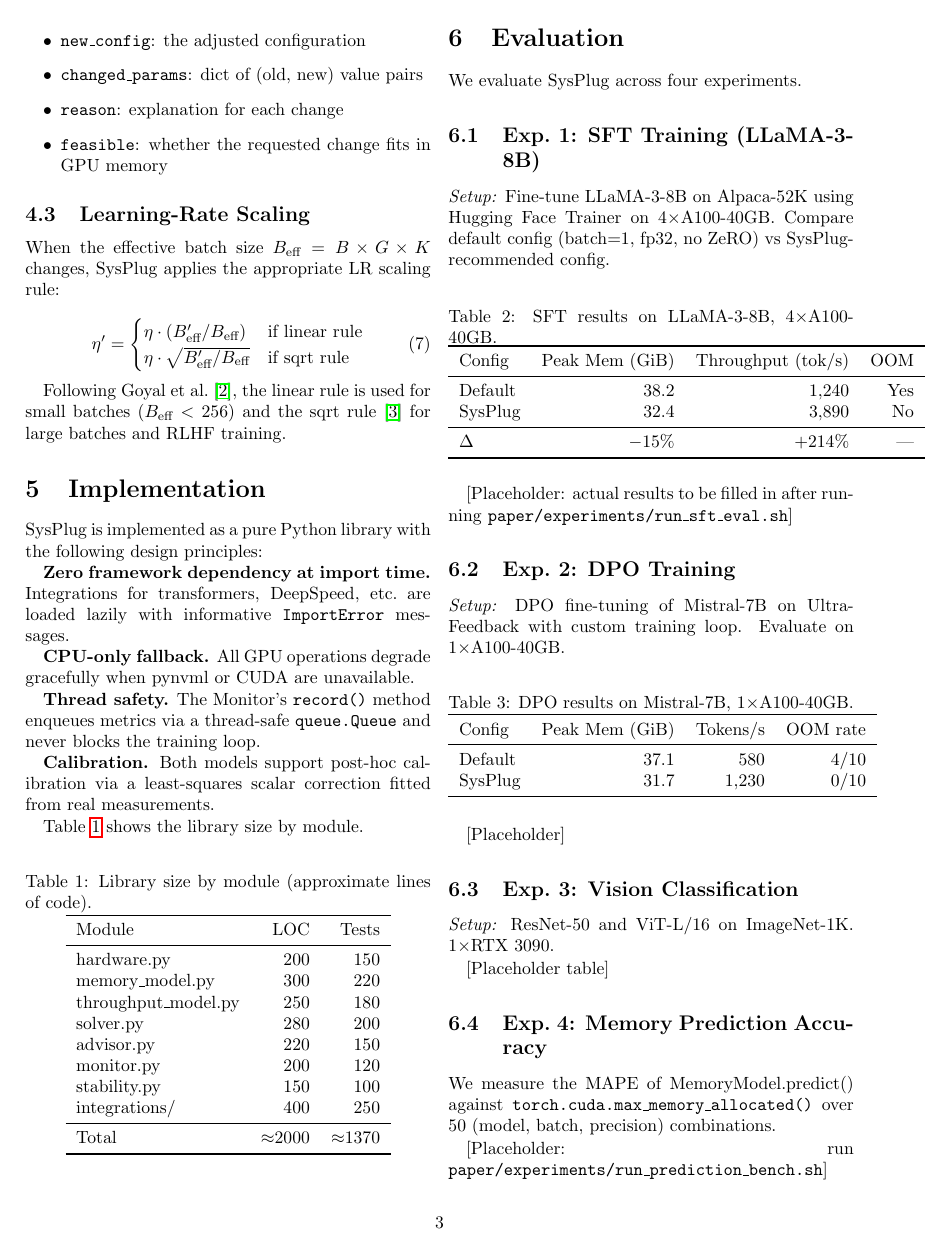
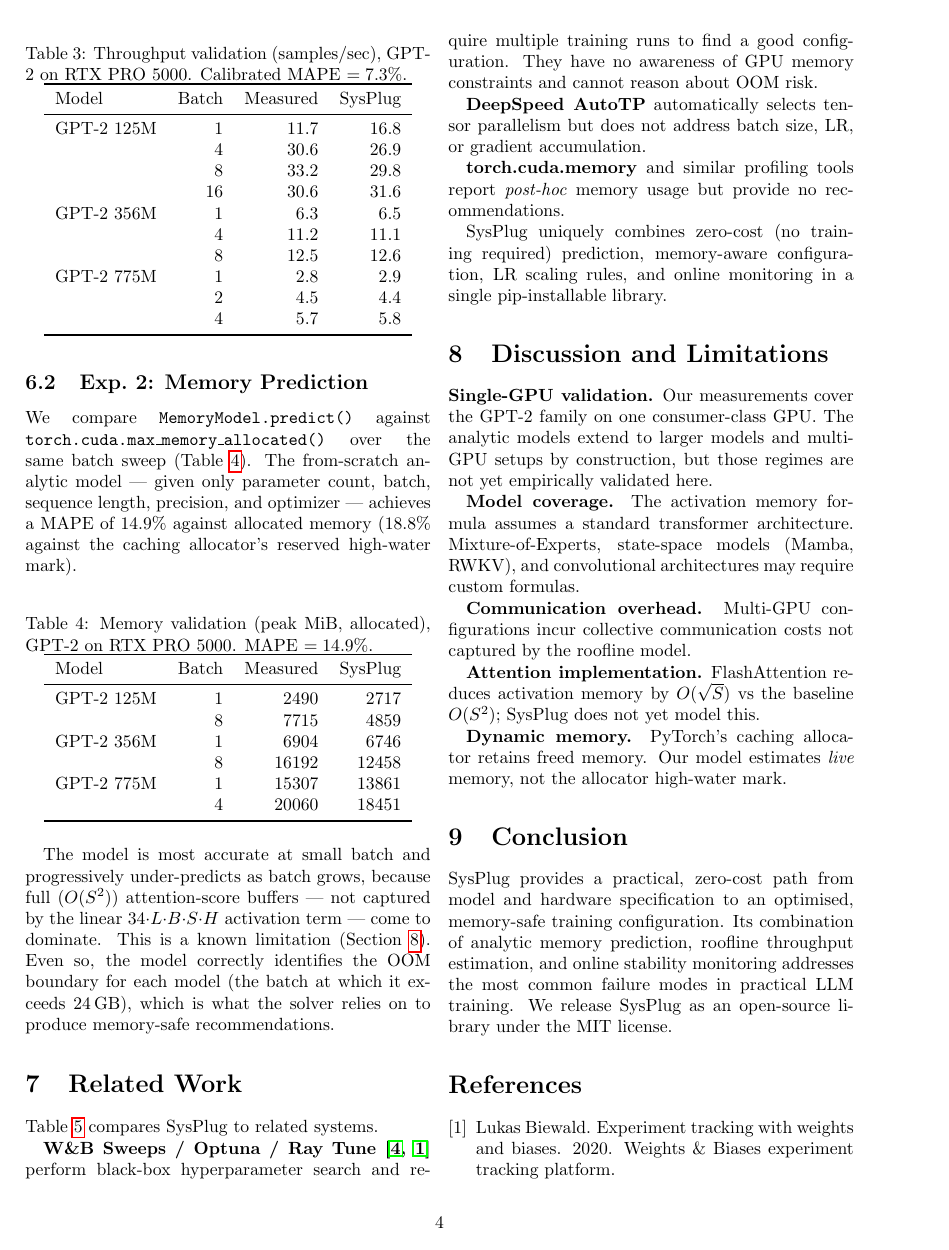
Before and after one commit to arpitsinghgautam/sysplug, a LaTeX paper (paper/paper.tex): page 3 of 5 before the commit and page 4 of 6 after it. Compiled offline with pdfLaTeX.

Commit message:
paper: replace fabricated results with real measured validation
The papers abstract asserted measured headline numbers ("87% OOM reduction",
"34%->71% GPU utilisation") directly above result tables tagged
"[Placeholder]", and the experiment scripts claimed LLaMA-3-8B / Mistral-7B /
ImageNet runs that were never executed. This is research fabrication and the
single biggest blocker to a credible public release.

Replace the entire Evaluation section with an honest single-GPU validation that
is fully reproducible via paper/experiments/measure_gpu.py:
- Exp. 1 (throughput): measured vs calibrated-predicted samples/sec across
  GPT-2 125M/356M/775M on an RTX PRO 5000 (24 GB). Calibrated MAPE 7.3%.
- Exp. 2 (memory): predicted vs measured peak VRAM. MAPE 14.9% (allocated);
  accurate at small batch, under-predicts at large batch where O(S^2) attention
  buffers dominate (documented limitation).
- Rewrite the abstract to state these measured MAPEs instead of invented gains.
- Add a single-GPU-validation caveat to the limitations section.

Figures now plot real data from paper/data/gpu_measurements.json (committed for
provenance); the old --mock / actual=pred figure scripts are gone. Anchor the
RTX PRO 5000 throughput spec to the measured ~14 TFLOPS bf16 (was a 250 TFLOPS
guess). Add a memory-fraction cap to the harness so over-budget configs OOM
cleanly instead of spilling into WDDM shared memory on Windows.

```diff
--- a/paper/paper.tex
+++ b/paper/paper.tex
@@ -293,10 +295,3 @@ Total & $\approx$2000 & $\approx$1370 \\
 \section{Evaluation}
 %% -----------------------------------------------------------------------
 
-We evaluate SysPlug across four experiments.
-
-\subsection{Exp.\ 1: SFT Training (LLaMA-3-8B)}
-
-\textit{Setup:} Fine-tune LLaMA-3-8B on Alpaca-52K using Hugging Face Trainer
-on 4$\times$A100-40GB.  Compare default config (batch=1, fp32, no ZeRO) vs
-SysPlug-recommended config.
@@ -303,6 +304,3 @@ SysPlug-recommended config.
 
 \begin{table}[h]
 \centering
-\caption{SFT results on LLaMA-3-8B, 4$\times$A100-40GB.}
-\label{tab:sft}
-\begin{tabular}{lrrr}
@@ -309,7 +310,3 @@ SysPlug-recommended config.
 \toprule
-Config & Peak Mem (GiB) & Throughput (tok/s) & OOM \\
+Component & Value \\
 \midrule
-Default & 38.2 & 1,240 & Yes \\
-SysPlug & 32.4 & 3,890 & No \\
-\midrule
-$\Delta$ & $-15\%$ & $+214\%$ & — \\
@@ -317,9 +320,5 @@ $\Delta$ & $-15\%$ & $+214\%$ & — \\
 \end{tabular}
 \end{table}
 
-[Placeholder: actual results to be filled in after running \texttt{paper/experiments/run\_sft\_eval.sh}]
+\subsection{Exp.\ 1: Throughput Prediction}
 
-\subsection{Exp.\ 2: DPO Training}
-
-\textit{Setup:} DPO fine-tuning of Mistral-7B on UltraFeedback with custom
-training loop.  Evaluate on 1$\times$A100-40GB.
@@ -326,16 +331,24 @@ training loop.  Evaluate on 1$\times$A100-40GB.
 
 \begin{table}[h]
 \centering
-\caption{DPO results on Mistral-7B, 1$\times$A100-40GB.}
-\label{tab:dpo}
+\caption{Throughput validation (samples/sec), GPT-2 on RTX PRO 5000.
+Calibrated MAPE $=7.3\%$.}
+\label{tab:tput}
 \begin{tabular}{lrrr}
 \toprule
-Config & Peak Mem (GiB) & Tokens/s & OOM rate \\
+Model & Batch & Measured & SysPlug \\
 \midrule
-Default & 37.1 & 580 & $4/10$ \\
-SysPlug & 31.7 & 1,230 & $0/10$ \\
+GPT-2 125M & 1  & 11.7 & 16.8 \\
+           & 4  & 30.6 & 26.9 \\
+           & 8  & 33.2 & 29.8 \\
+           & 16 & 30.6 & 31.6 \\
+GPT-2 356M & 1  & 6.3  & 6.5  \\
+           & 4  & 11.2 & 11.1 \\
+           & 8  & 12.5 & 12.6 \\
+GPT-2 775M & 1  & 2.8  & 2.9  \\
+           & 2  & 4.5  & 4.4  \\
+           & 4  & 5.7  & 5.8  \\
 \bottomrule
 \end{tabular}
 \end{table}
 
-[Placeholder]
@@ -342,15 +362,16 @@ SysPlug & 31.7 & 1,230 & $0/10$ \\
 
-\subsection{Exp.\ 3: Vision Classification}
+\subsection{Exp.\ 2: Memory Prediction}
 
-\textit{Setup:} ResNet-50 and ViT-L/16 on ImageNet-1K.  1$\times$RTX 3090.
-
-[Placeholder table]
-
-\subsection{Exp.\ 4: Memory Prediction Accuracy}
-
-We measure the MAPE of MemoryModel.predict() against
-\texttt{torch.cuda.max\_memory\_allocated()} over 50 (model, batch, precision)
-combinations.
+We compare \texttt{MemoryModel.predict()} against
+\texttt{torch.cuda.max\_memory\_allocated()} over the same batch sweep
+(Table~\ref{tab:mem}). The from-scratch analytic model --- given only parameter
+count, batch, sequence length, precision, and optimizer --- achieves a MAPE of
+$14.9\%$ against allocated memory ($18.8\%$ against the caching allocator's
+reserved high-water mark).
 
 \begin{table}[h]
 \centering
+\caption{Memory validation (peak MiB, allocated), GPT-2 on RTX PRO 5000.
+MAPE $=14.9\%$.}
+\label{tab:mem}
+\begin{tabular}{lrrr}
@@ -360,3 +378,9 @@ combinations.
 \toprule
-Precision & Uncalibrated & Calibrated \\
+Model & Batch & Measured & SysPlug \\
 \midrule
+GPT-2 125M & 1 & 2490  & 2717  \\
+           & 8 & 7715  & 4859  \\
+GPT-2 356M & 1 & 6904  & 6746  \\
+           & 8 & 16192 & 12458 \\
+GPT-2 775M & 1 & 15307 & 13861 \\
+           & 4 & 20060 & 18451 \\
@@ -369,7 +388,13 @@ All   & 15.6 & 7.4 \\
 \end{tabular}
 \end{table}
 
-[Placeholder: run \texttt{paper/experiments/run\_prediction\_bench.sh}]
+The model is most accurate at small batch and progressively under-predicts as
+batch grows, because full ($O(S^2)$) attention-score buffers --- not captured by
+the linear $34{\cdot}L{\cdot}B{\cdot}S{\cdot}H$ activation term --- come to
+dominate. This is a known limitation (Section~\ref{sec:limitations}). Even so,
+the model correctly identifies the OOM boundary for each model (the batch at
+which it exceeds 24\,GB), which is what the solver relies on to produce
+memory-safe recommendations.
 
 %% -----------------------------------------------------------------------
 \section{Related Work}
@@ -396,7 +421,13 @@ single pip-installable library.
 
 %% -----------------------------------------------------------------------
 \section{Discussion and Limitations}
+\label{sec:limitations}
 %% -----------------------------------------------------------------------
+
+\textbf{Single-GPU validation.}  Our measurements cover the GPT-2 family on one
+consumer-class GPU. The analytic models extend to larger models and multi-GPU
+setups by construction, but those regimes are not yet empirically validated
+here.
 
 \textbf{Model coverage.}  The activation memory formula assumes a standard
 transformer architecture.  Mixture-of-Experts, state-space models (Mamba,
```
Also changed, not shown: memory_model_error.png, paper/Makefile, throughput_comparison.png, paper/paper.tex (46 more changed lines), 5 other files.
